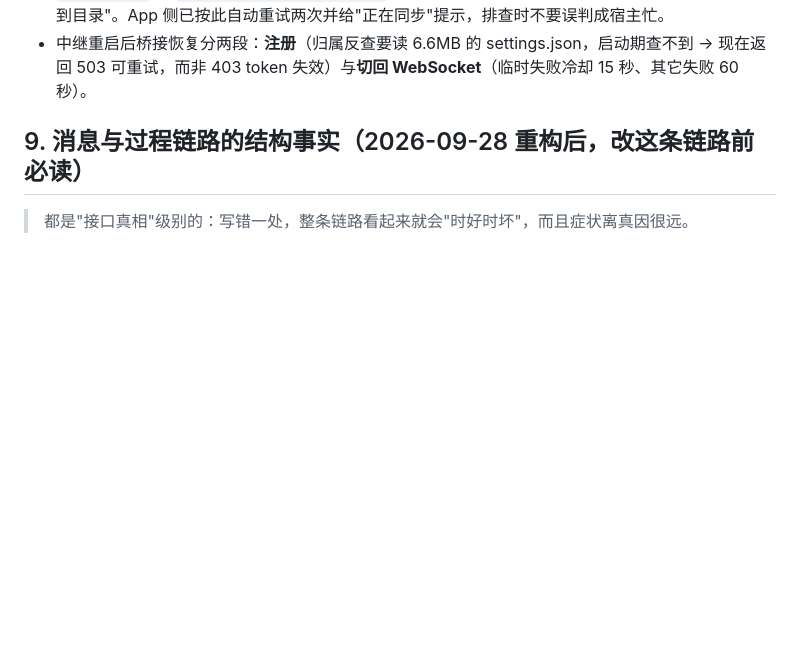
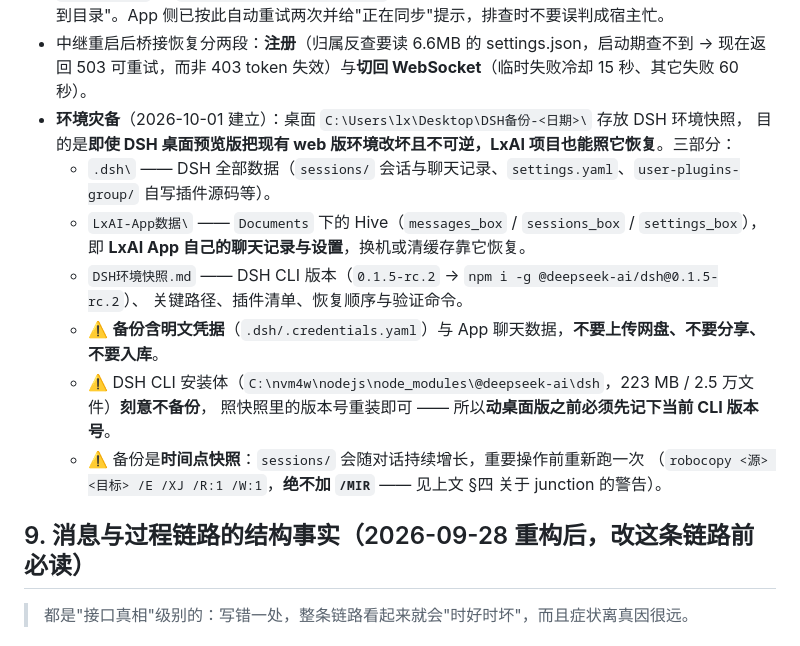
Before and after one commit to lx00924-lx/flutter-app, a Markdown page: AGENTS.md, the part around one of its changes. GitHub-like rendering; blank space fills up the shorter version.

```diff
--- a/AGENTS.md
+++ b/AGENTS.md
@@ -312,6 +349,18 @@ flutter build windows --release --dart-define=SERVER_BASE_URL=https://你的域
   "在线但没取到目录"。App 侧已按此自动重试两次并给"正在同步"提示，排查时不要误判成宿主忙。
 - 中继重启后桥接恢复分两段：**注册**（归属反查要读 6.6MB 的 settings.json，启动期查不到 →
   现在返回 503 可重试，而非 403 token 失效）与**切回 WebSocket**（临时失败冷却 15 秒、其它失败 60 秒）。
+- **环境灾备**（2026-10-01 建立）：桌面 `C:\Users\lx\Desktop\DSH备份-<日期>\` 存放 DSH 环境快照，
+  目的是**即使 DSH 桌面预览版把现有 web 版环境改坏且不可逆，LxAI 项目也能照它恢复**。三部分：
+  - `.dsh\` —— DSH 全部数据（`sessions/` 会话与聊天记录、`settings.yaml`、`user-plugins-group/` 自写插件源码等）。
+  - `LxAI-App数据\` —— `Documents` 下的 Hive（`messages_box` / `sessions_box` / `settings_box`），
+    即 **LxAI App 自己的聊天记录与设置**，换机或清缓存靠它恢复。
+  - `DSH环境快照.md` —— DSH CLI 版本（`0.1.5-rc.2` → `npm i -g @deepseek-ai/dsh@0.1.5-rc.2`）、
+    关键路径、插件清单、恢复顺序与验证命令。
+  - ⚠️ **备份含明文凭据**（`.dsh/.credentials.yaml`）与 App 聊天数据，**不要上传网盘、不要分享、不要入库**。
+  - ⚠️ DSH CLI 安装体（`C:\nvm4w\nodejs\node_modules\@deepseek-ai\dsh`，223 MB / 2.5 万文件）**刻意不备份**，
+    照快照里的版本号重装即可 —— 所以**动桌面版之前必须先记下当前 CLI 版本号**。
+  - ⚠️ 备份是**时间点快照**：`sessions/` 会随对话持续增长，重要操作前重新跑一次
+    （`robocopy <源> <目标> /E /XJ /R:1 /W:1`，**绝不加 `/MIR`** —— 见上文 §四 关于 junction 的警告）。
 
 ## 9. 消息与过程链路的结构事实（2026-09-28 重构后，改这条链路前必读）
 
```
Also changed, not shown: other parts of AGENTS.md (+38 -1 lines), docs/user-plugin-dsh-app-bridge/SYNC.md (added, +78 -0 lines).
